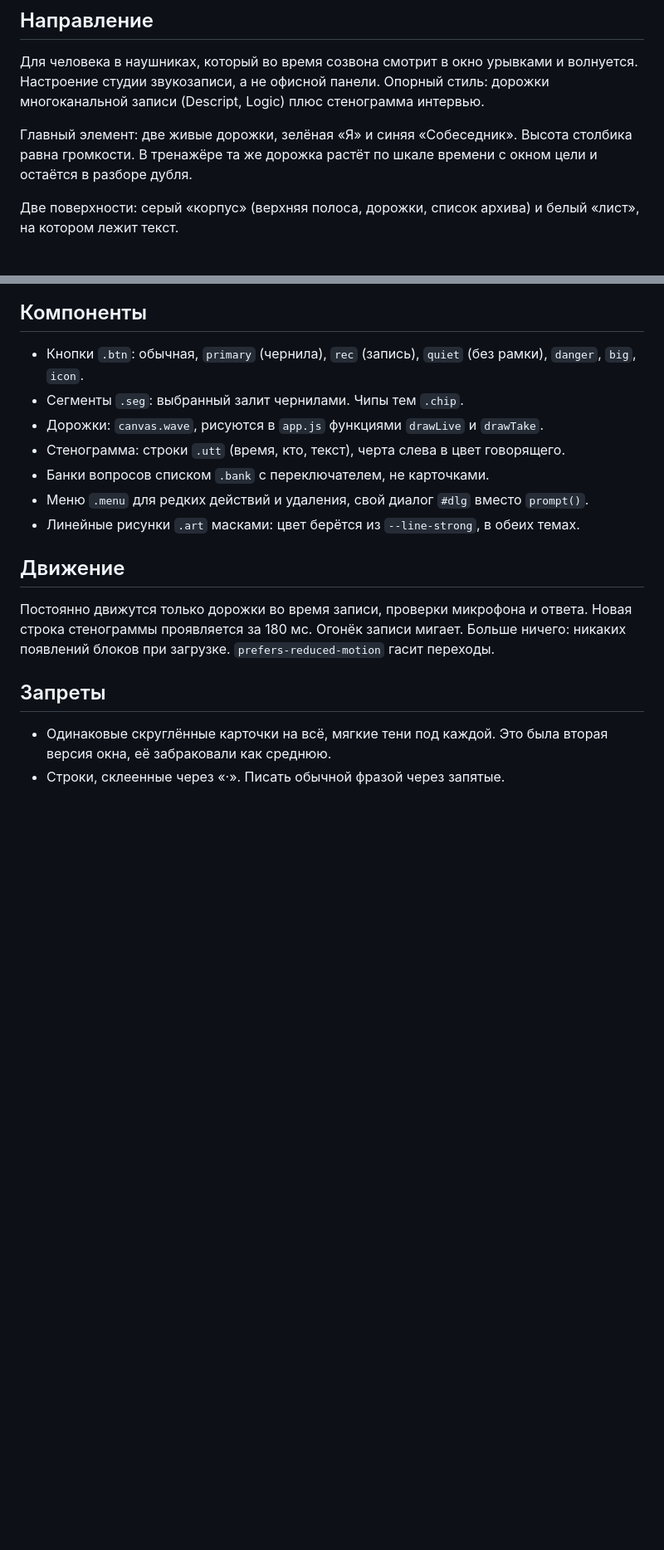
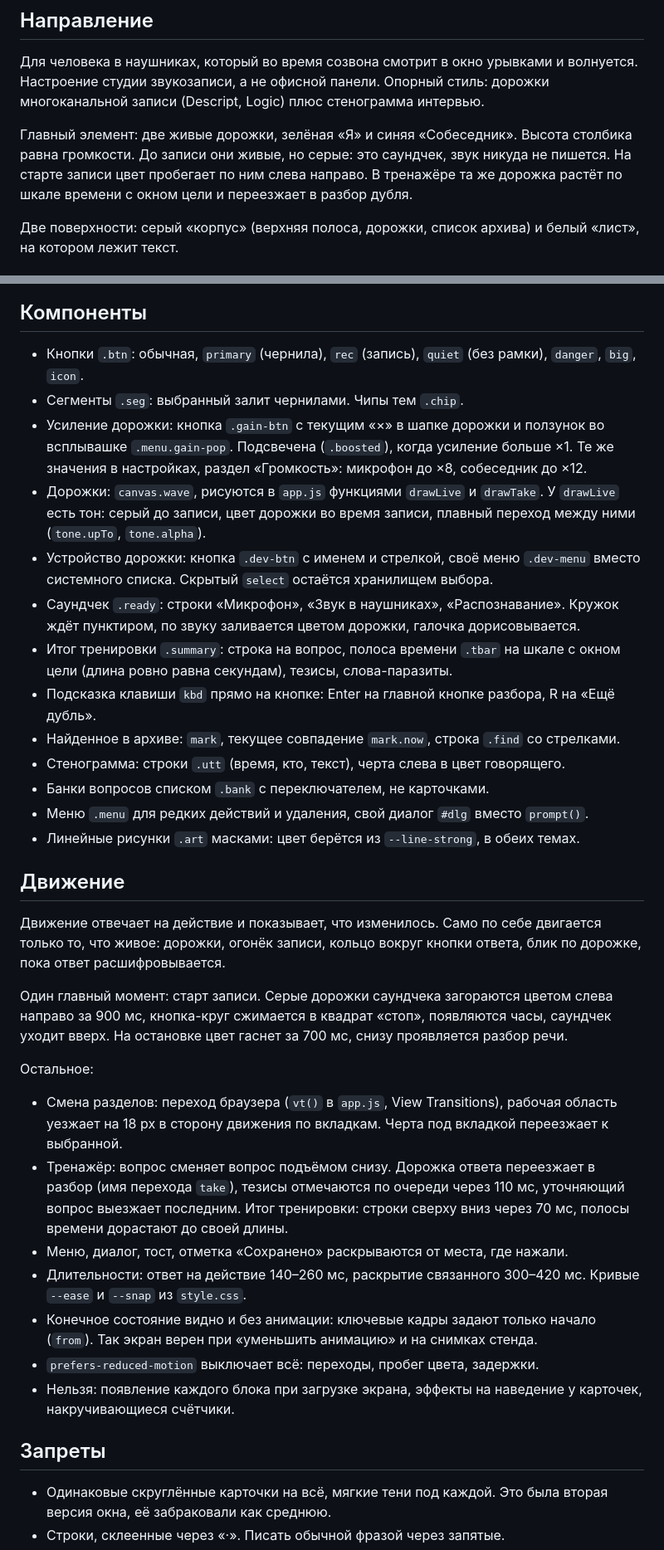
Before and after one commit to ahiokk/dubl, a Markdown page: DESIGN.md, 2 parts joined by grey strips. Shown: that part at 83% size. GitHub-like rendering; blank space fills up the shorter version.

```diff
--- a/DESIGN.md
+++ b/DESIGN.md
@@ -12,8 +12,10 @@
 дорожки многоканальной записи (Descript, Logic) плюс стенограмма интервью.
 
 Главный элемент: две живые дорожки, зелёная «Я» и синяя «Собеседник». Высота
-столбика равна громкости. В тренажёре та же дорожка растёт по шкале времени с
-окном цели и остаётся в разборе дубля.
+столбика равна громкости. До записи они живые, но серые: это саундчек, звук
+никуда не пишется. На старте записи цвет пробегает по ним слева направо. В
+тренажёре та же дорожка растёт по шкале времени с окном цели и переезжает в
+разбор дубля.
 
 Две поверхности: серый «корпус» (верхняя полоса, дорожки, список архива) и белый
 «лист», на котором лежит текст.
@@ -69,7 +71,20 @@
 - Кнопки `.btn`: обычная, `primary` (чернила), `rec` (запись), `quiet` (без рамки),
   `danger`, `big`, `icon`.
 - Сегменты `.seg`: выбранный залит чернилами. Чипы тем `.chip`.
+- Усиление дорожки: кнопка `.gain-btn` с текущим «×» в шапке дорожки и ползунок во
+  всплывашке `.menu.gain-pop`. Подсвечена (`.boosted`), когда усиление больше ×1.
+  Те же значения в настройках, раздел «Громкость»: микрофон до ×8, собеседник до ×12.
 - Дорожки: `canvas.wave`, рисуются в `app.js` функциями `drawLive` и `drawTake`.
+  У `drawLive` есть тон: серый до записи, цвет дорожки во время записи, плавный
+  переход между ними (`tone.upTo`, `tone.alpha`).
+- Устройство дорожки: кнопка `.dev-btn` с именем и стрелкой, своё меню `.dev-menu`
+  вместо системного списка. Скрытый `select` остаётся хранилищем выбора.
+- Саундчек `.ready`: строки «Микрофон», «Звук в наушниках», «Распознавание».
+  Кружок ждёт пунктиром, по звуку заливается цветом дорожки, галочка дорисовывается.
+- Итог тренировки `.summary`: строка на вопрос, полоса времени `.tbar` на шкале
+  с окном цели (длина ровно равна секундам), тезисы, слова-паразиты.
+- Подсказка клавиши `kbd` прямо на кнопке: Enter на главной кнопке разбора, R на «Ещё дубль».
+- Найденное в архиве: `mark`, текущее совпадение `mark.now`, строка `.find` со стрелками.
 - Стенограмма: строки `.utt` (время, кто, текст), черта слева в цвет говорящего.
 - Банки вопросов списком `.bank` с переключателем, не карточками.
 - Меню `.menu` для редких действий и удаления, свой диалог `#dlg` вместо `prompt()`.
@@ -77,9 +92,31 @@
 
 ## Движение
 
-Постоянно движутся только дорожки во время записи, проверки микрофона и ответа.
-Новая строка стенограммы проявляется за 180 мс. Огонёк записи мигает. Больше ничего:
-никаких появлений блоков при загрузке. `prefers-reduced-motion` гасит переходы.
+Движение отвечает на действие и показывает, что изменилось. Само по себе
+двигается только то, что живое: дорожки, огонёк записи, кольцо вокруг кнопки
+ответа, блик по дорожке, пока ответ расшифровывается.
+
+Один главный момент: старт записи. Серые дорожки саундчека загораются цветом
+слева направо за 900 мс, кнопка-круг сжимается в квадрат «стоп», появляются часы,
+саундчек уходит вверх. На остановке цвет гаснет за 700 мс, снизу проявляется
+разбор речи.
+
+Остальное:
+- Смена разделов: переход браузера (`vt()` в `app.js`, View Transitions), рабочая
+  область уезжает на 18 px в сторону движения по вкладкам. Черта под вкладкой
+  переезжает к выбранной.
+- Тренажёр: вопрос сменяет вопрос подъёмом снизу. Дорожка ответа переезжает
+  в разбор (имя перехода `take`), тезисы отмечаются по очереди через 110 мс,
+  уточняющий вопрос выезжает последним. Итог тренировки: строки сверху вниз
+  через 70 мс, полосы времени дорастают до своей длины.
+- Меню, диалог, тост, отметка «Сохранено» раскрываются от места, где нажали.
+- Длительности: ответ на действие 140–260 мс, раскрытие связанного 300–420 мс.
+  Кривые `--ease` и `--snap` из `style.css`.
+- Конечное состояние видно и без анимации: ключевые кадры задают только начало
+  (`from`). Так экран верен при «уменьшить анимацию» и на снимках стенда.
+- `prefers-reduced-motion` выключает всё: переходы, пробег цвета, задержки.
+- Нельзя: появление каждого блока при загрузке экрана, эффекты на наведение у
+  карточек, накручивающиеся счётчики.
 
 ## Запреты
 
```
Also changed, not shown: README.md (+11 -4 lines), docs/record-dark.png, docs/record-light.png, docs/trainer-question.png, docs/trainer-review.png, docs/trainer-summary.png (added), 6 other files.
